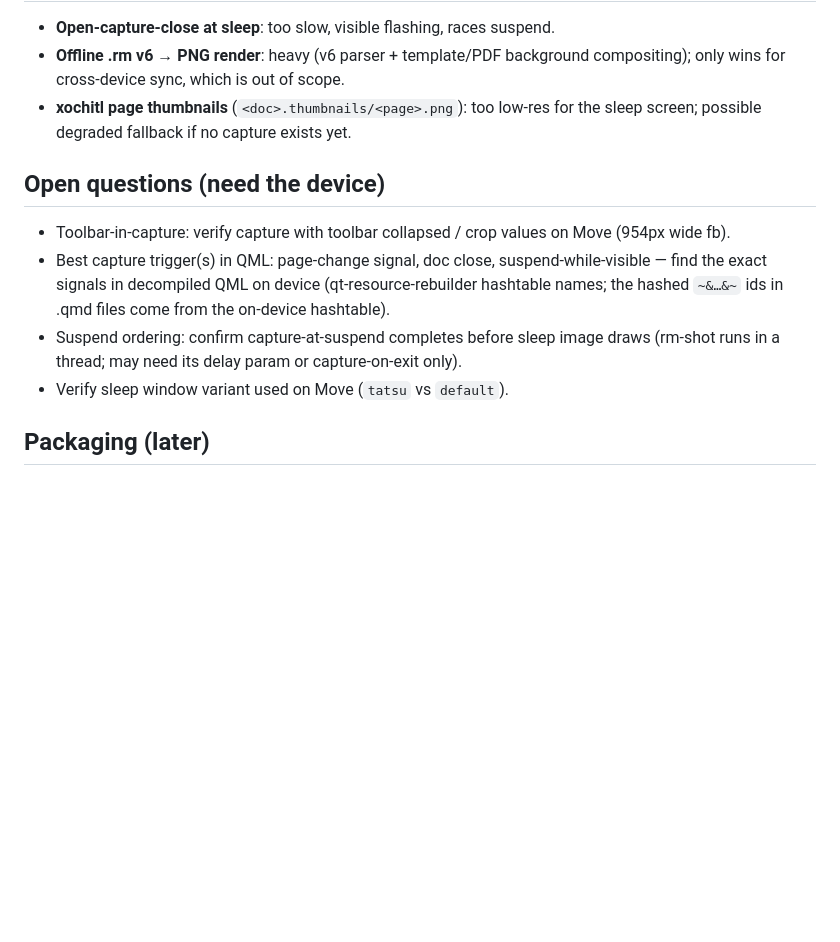
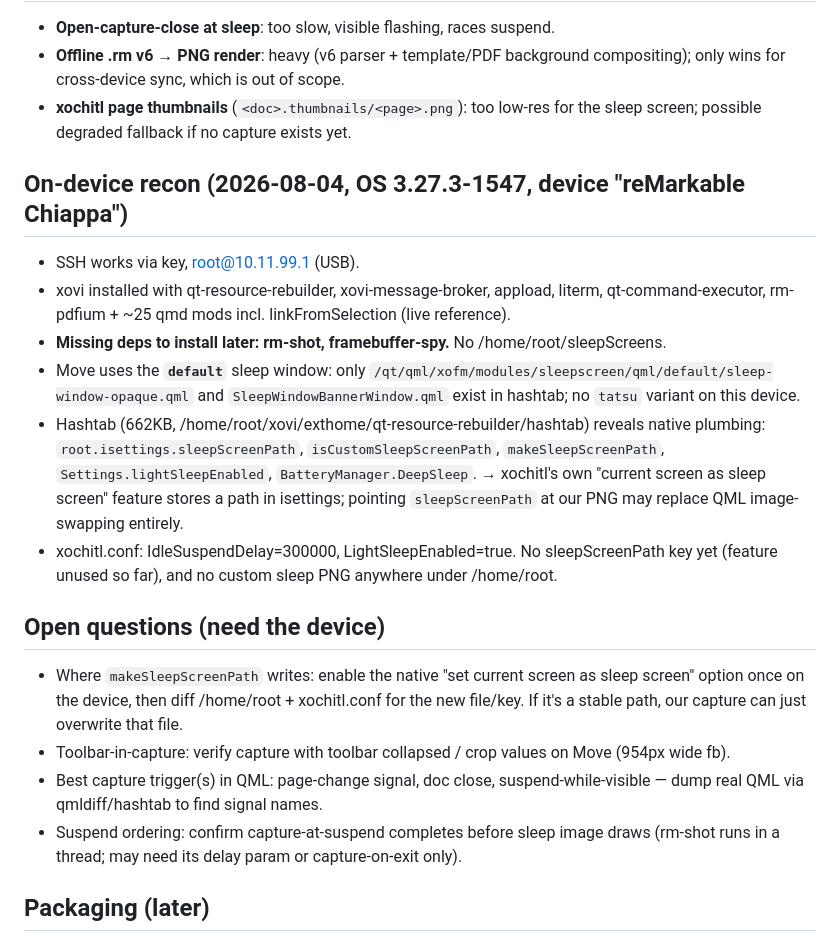
Before and after one commit to YanGeruch/pinnedPageSleepScreen, a Markdown page: docs/feasibility.md, the part around the change. GitHub-like rendering; blank space fills up the shorter version.

Commit message:
Record on-device recon findings (OS 3.27.3, default sleep window, native sleepScreenPath)

```diff
--- a/docs/feasibility.md
+++ b/docs/feasibility.md
@@ -54,14 +54,31 @@ rendering. Staleness only matters with cloud sync from another device (out of sc
 - **xochitl page thumbnails** (`<doc>.thumbnails/<page>.png`): too low-res for the
   sleep screen; possible degraded fallback if no capture exists yet.
 
+## On-device recon (2026-08-04, OS 3.27.3-1547, device "reMarkable Chiappa")
+- SSH works via key, root@10.11.99.1 (USB).
+- xovi installed with qt-resource-rebuilder, xovi-message-broker, appload, literm,
+  qt-command-executor, rm-pdfium + ~25 qmd mods incl. linkFromSelection (live reference).
+- **Missing deps to install later: rm-shot, framebuffer-spy.** No /home/root/sleepScreens.
+- Move uses the **`default`** sleep window: only
+  `/qt/qml/xofm/modules/sleepscreen/qml/default/sleep-window-opaque.qml` and
+  `SleepWindowBannerWindow.qml` exist in hashtab; no `tatsu` variant on this device.
+- Hashtab (662KB, /home/root/xovi/exthome/qt-resource-rebuilder/hashtab) reveals native
+  plumbing: `root.isettings.sleepScreenPath`, `isCustomSleepScreenPath`,
+  `makeSleepScreenPath`, `Settings.lightSleepEnabled`, `BatteryManager.DeepSleep`.
+  → xochitl's own "current screen as sleep screen" feature stores a path in isettings;
+  pointing `sleepScreenPath` at our PNG may replace QML image-swapping entirely.
+- xochitl.conf: IdleSuspendDelay=300000, LightSleepEnabled=true. No sleepScreenPath key
+  yet (feature unused so far), and no custom sleep PNG anywhere under /home/root.
+
 ## Open questions (need the device)
+- Where `makeSleepScreenPath` writes: enable the native "set current screen as sleep
+  screen" option once on the device, then diff /home/root + xochitl.conf for the new
+  file/key. If it's a stable path, our capture can just overwrite that file.
 - Toolbar-in-capture: verify capture with toolbar collapsed / crop values on Move (954px wide fb).
 - Best capture trigger(s) in QML: page-change signal, doc close, suspend-while-visible —
-  find the exact signals in decompiled QML on device (qt-resource-rebuilder hashtable
-  names; the hashed `~&…&~` ids in .qmd files come from the on-device hashtable).
+  dump real QML via qmldiff/hashtab to find signal names.
 - Suspend ordering: confirm capture-at-suspend completes before sleep image draws
   (rm-shot runs in a thread; may need its delay param or capture-on-exit only).
-- Verify sleep window variant used on Move (`tatsu` vs `default`).
 
 ## Packaging (later)
 Vellum VELBUILD, category ui; deps: `qt-resource-rebuilder`, `rm-shot`,
```
